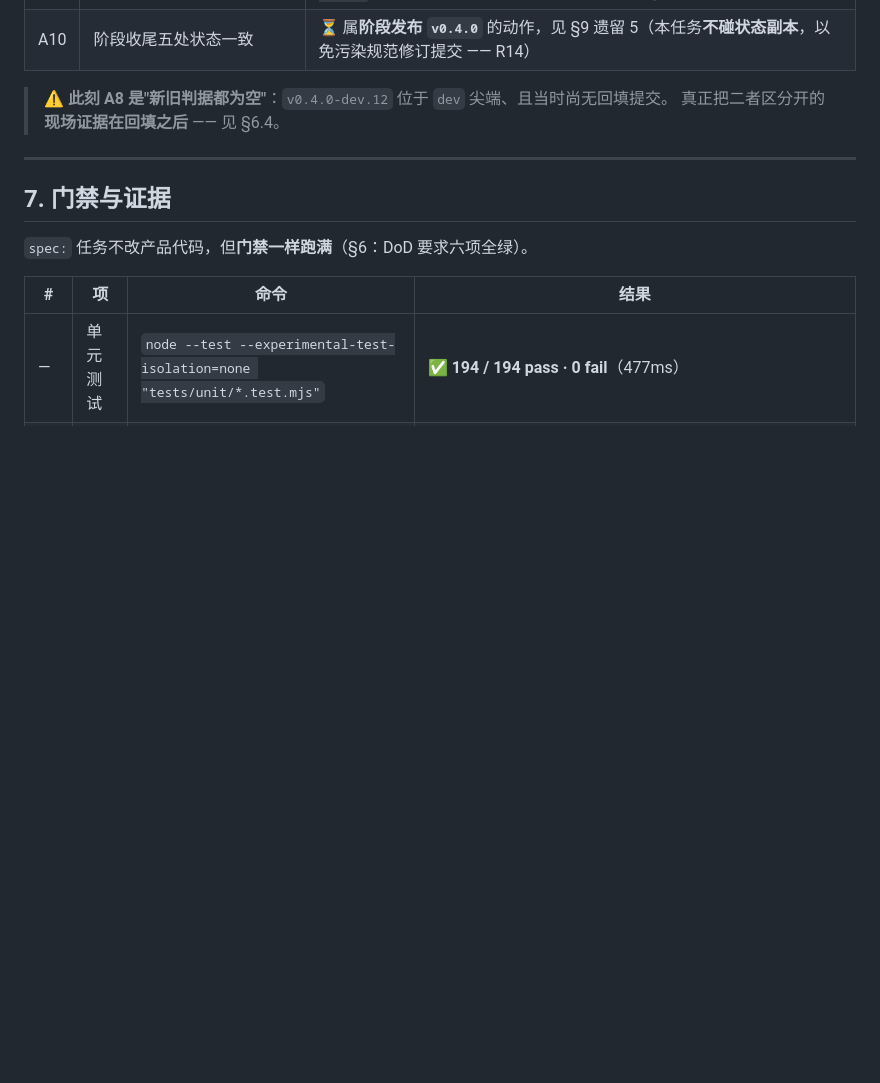
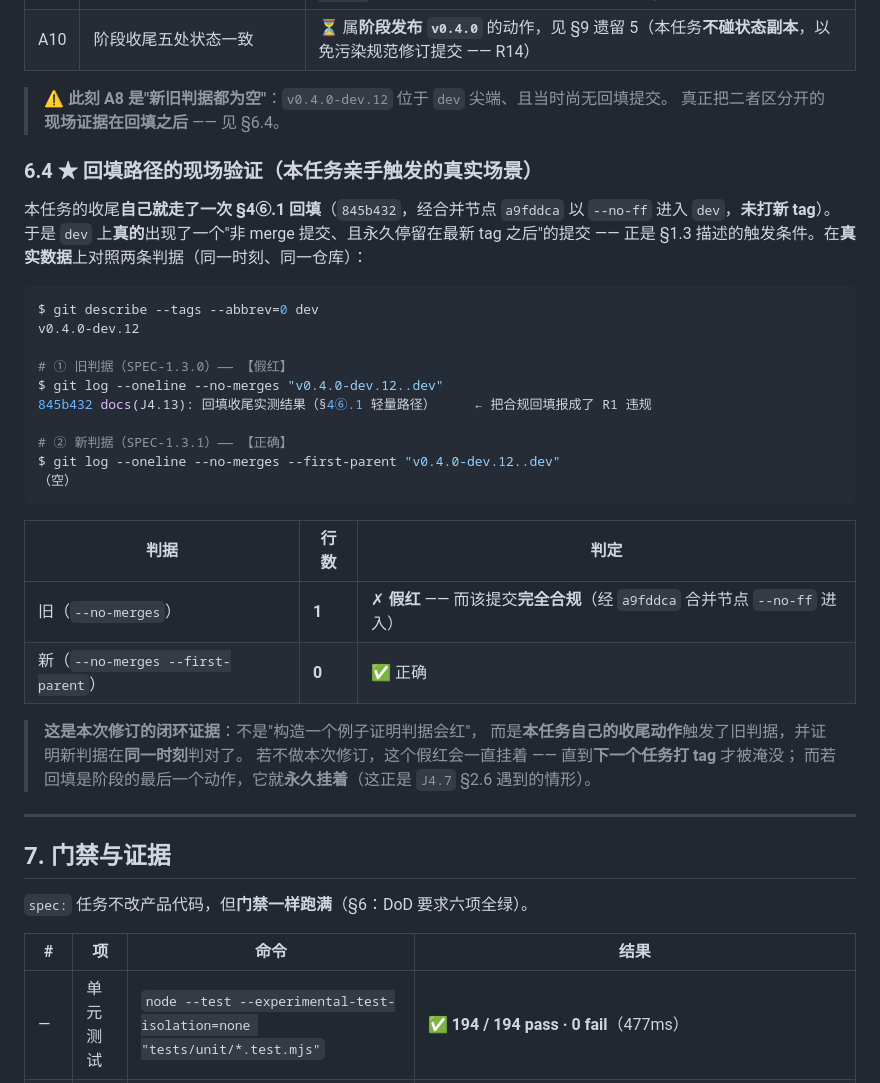
Before and after one commit to whitenfly/Magic-cabin, a Markdown page: docs/实施结果/J4.13-实施结果.md, the part around the change. GitHub-like rendering; blank space fills up the shorter version.

Commit message:
docs(J4.13): 回填 —— 回填路径的现场验证（§4⑥.1）
- 本任务收尾自身走了一次回填（845b432，经 a9fddca 以 --no-ff 进入 dev、未打新 tag），
  于是 dev 上真的存在一个"非 merge 提交且永久停留在最新 tag 之后"的提交
- 在同一时刻对照两条判据：
    旧判据 --no-merges                → 1 行（把合规回填报成 R1 违规 —— 假红）
    新判据 --no-merges --first-parent → 0 行（正确）
- 这是 SPEC-1.3.1 的闭环证据：在真实数据上、由本任务自己的收尾动作触发，非构造用例
- 路径合规：不另开编号、-backfill 分支、--no-ff 合并、不打新 tag、docs(J4.13): 前缀

````diff
--- a/docs/实施结果/J4.13-实施结果.md
+++ b/docs/实施结果/J4.13-实施结果.md
@@ -285,6 +285,35 @@ git log --oneline --no-merges --first-parent "$(git describe --tags --abbrev=0 d
 > ⚠️ **此刻 A8 是"新旧判据都为空"**：`v0.4.0-dev.12` 位于 `dev` 尖端、且当时尚无回填提交。
 > 真正把二者区分开的**现场证据在回填之后** —— 见 §6.4。
 
+### 6.4 ★ 回填路径的现场验证（本任务**亲手触发**的真实场景）
+
+本任务的收尾**自己就走了一次 §4⑥.1 回填**（`845b432`，经合并节点 `a9fddca` 以 `--no-ff` 进入 `dev`，**未打新 tag**）。
+于是 `dev` 上**真的**出现了一个"非 merge 提交、且永久停留在最新 tag 之后"的提交 ——
+正是 §1.3 描述的触发条件。在**真实数据**上对照两条判据（同一时刻、同一仓库）：
+
+```bash
+$ git describe --tags --abbrev=0 dev
+v0.4.0-dev.12
+
+# ① 旧判据（SPEC-1.3.0）—— 【假红】
+$ git log --oneline --no-merges "v0.4.0-dev.12..dev"
+845b432 docs(J4.13): 回填收尾实测结果（§4⑥.1 轻量路径）     ← 把合规回填报成了 R1 违规
+
+# ② 新判据（SPEC-1.3.1）—— 【正确】
+$ git log --oneline --no-merges --first-parent "v0.4.0-dev.12..dev"
+（空）
+```
+
+| 判据 | 行数 | 判定 |
+|---|---|---|
+| 旧（`--no-merges`） | **1** | ✗ **假红** —— 而该提交**完全合规**（经 `a9fddca` 合并节点 `--no-ff` 进入） |
+| 新（`--no-merges --first-parent`） | **0** | ✅ 正确 |
+
+> **这是本次修订的闭环证据**：不是"构造一个例子证明判据会红"，
+> 而是**本任务自己的收尾动作**触发了旧判据，并证明新判据在**同一时刻**判对了。
+> 若不做本次修订，这个假红会一直挂着 —— 直到**下一个任务打 tag** 才被淹没；
+> 而若回填是阶段的最后一个动作，它就**永久挂着**（这正是 `J4.7` §2.6 遇到的情形）。
+
 ---
 
 ## 7. 门禁与证据
````
